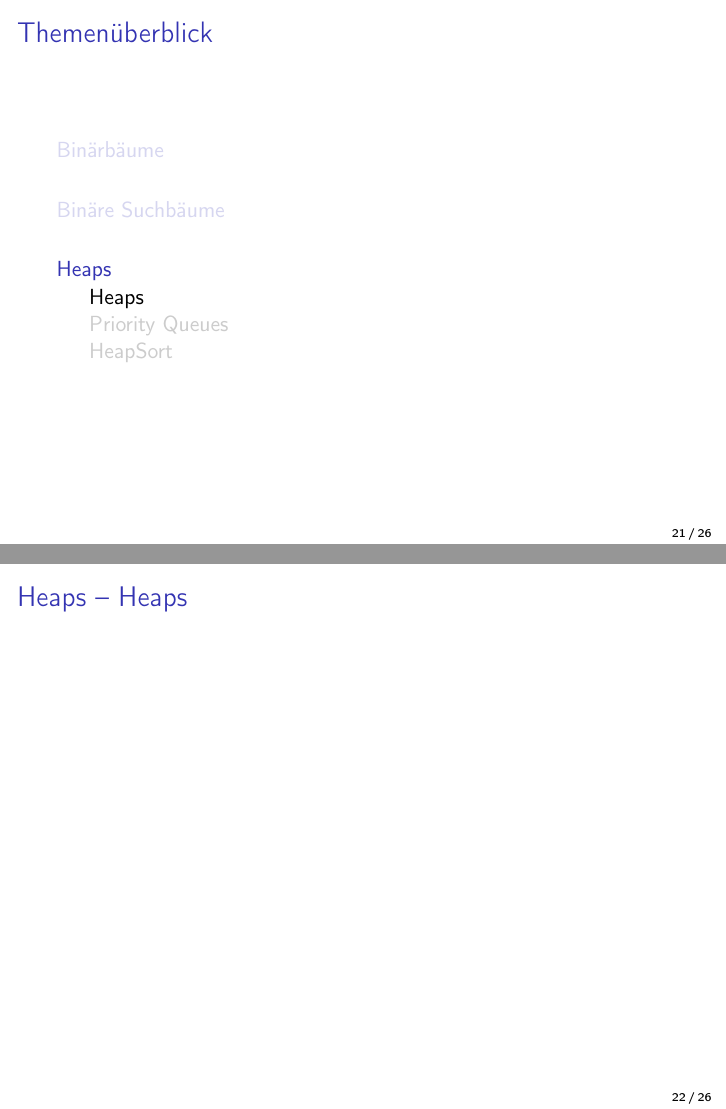
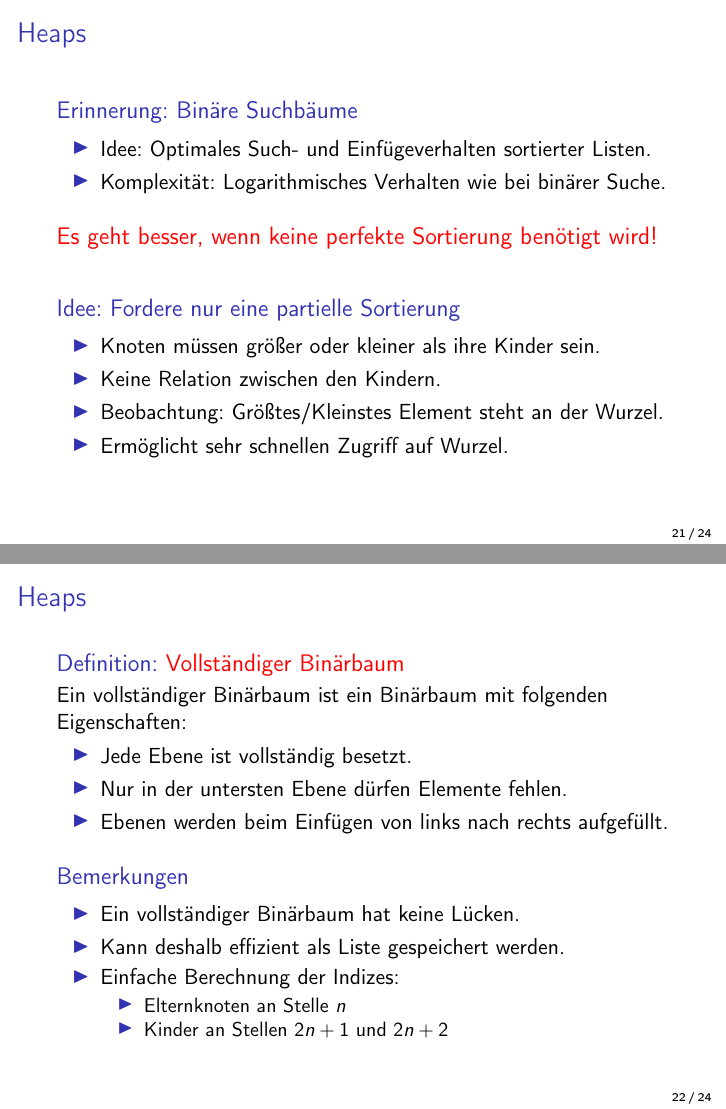
Before and after one commit to rhcourses-legacy/theory.trees, LaTeX slides (texdocs/slides/trees-lecture.tex, which reads texdocs/slides/sections/heaps.tex, texdocs/slides/sections/heaps/heaps.tex, texdocs/slides/src2misc.sty): pages 36 and 37 of 41 before the commit and pages 38 and 40 of 45 after it, joined at a grey line. Compiled offline with pdfLaTeX.

Commit message:
Create slides on heaps.

```diff
--- a/texdocs/slides/sections/heaps.tex
+++ b/texdocs/slides/sections/heaps.tex
@@ -1,3 +1,40 @@
-\inputframesection[\subsection]{Heaps}{heaps/heaps.tex}
-\inputframesection[\subsection]{Priority Queues}{heaps/priorityqueues.tex}
-\inputframesection[\subsection]{HeapSort}{heaps/heapsort.tex}
+\begin{frame}
+    \begin{block}{Erinnerung: Binäre Suchbäume}
+        \begin{itemize}
+            \item Idee: Optimales Such- und Einfügeverhalten sortierter Listen.
+            \item Komplexität: Logarithmisches Verhalten wie bei binärer Suche.
+        \end{itemize}
+    \end{block}
+    \begin{block}<2->{\alert{Es geht besser, wenn keine perfekte Sortierung benötigt wird!}}
+    \end{block}
+    \begin{block}<3->{Idee: Fordere nur eine partielle Sortierung}
+        \begin{itemize}
+            \item Knoten müssen größer oder kleiner als ihre Kinder sein.
+            \item Keine Relation zwischen den Kindern.
+            \item Beobachtung: Größtes/Kleinstes Element steht an der Wurzel.
+            \item Ermöglicht sehr schnellen Zugriff auf Wurzel.
+        \end{itemize}
+    \end{block}
+\end{frame}
+
+\begin{frame}
+    \begin{defblock}{Vollständiger Binärbaum}
+        Ein vollständiger Binärbaum ist ein Binärbaum mit folgenden Eigenschaften:
+        \begin{itemize}
+            \item Jede Ebene ist vollständig besetzt.
+            \item Nur in der untersten Ebene dürfen Elemente fehlen.
+            \item Ebenen werden beim Einfügen von links nach rechts aufgefüllt.
+        \end{itemize}
+    \end{defblock}
+    \begin{block}<2->{Bemerkungen}
+        \begin{itemize}
+            \item Ein vollständiger Binärbaum hat keine Lücken.
+            \item Kann deshalb effizient als Liste gespeichert werden.
+            \item Einfache Berechnung der Indizes:
+            \begin{itemize}
+                \item Elternknoten an Stelle $n$
+                \item Kinder an Stellen $2n+1$ und $2n+2$
+            \end{itemize}
+        \end{itemize}
+    \end{block}
+\end{frame}
--- a/texdocs/slides/sections/heaps/heaps.tex
+++ /dev/null
@@ -1,3 +0,0 @@
-\begin{frame}
-
-\end{frame}
--- a/texdocs/slides/src2misc.sty
+++ b/texdocs/slides/src2misc.sty
@@ -3,6 +3,7 @@
 
 \newcommand{\gqq}[1]{\glqq #1\grqq\ }
 
+\newcommand{\oconst}{\ensuremath{O(1)}}
 \newcommand{\olog}[1][n]{\ensuremath{O(\log{#1})}}
 \newcommand{\olin}[1][n]{\ensuremath{O(#1)}}
 \newcommand{\osquare}[1][n]{\ensuremath{O({#1}^2)}}
```
Also changed, not shown: texdocs/slides/sections/heaps/heapsort.tex (deleted, +0 -3 lines), texdocs/slides/sections/heaps/priorityqueues.tex (deleted, +0 -3 lines), texdocs/slides/sections/heaps.tex (39 more changed lines).
